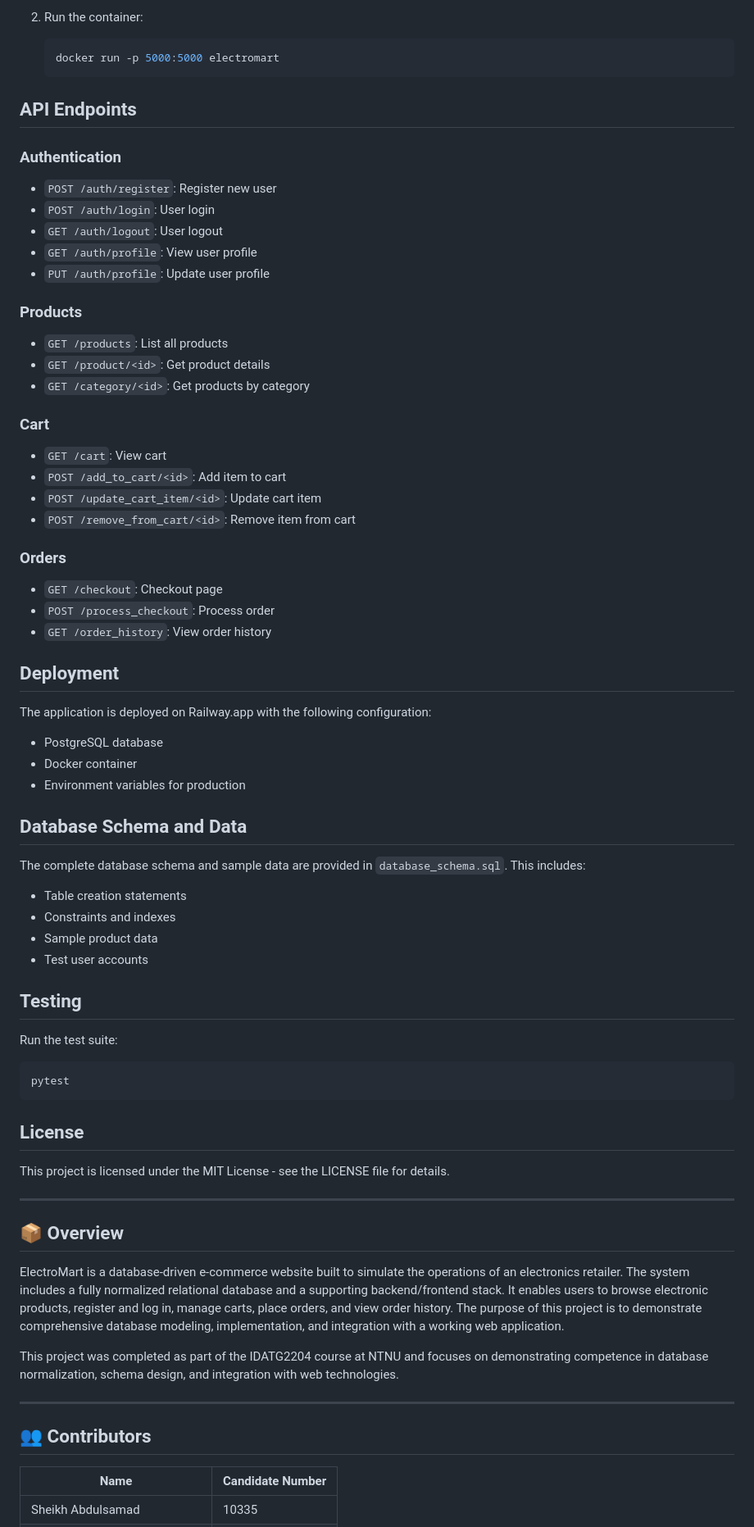
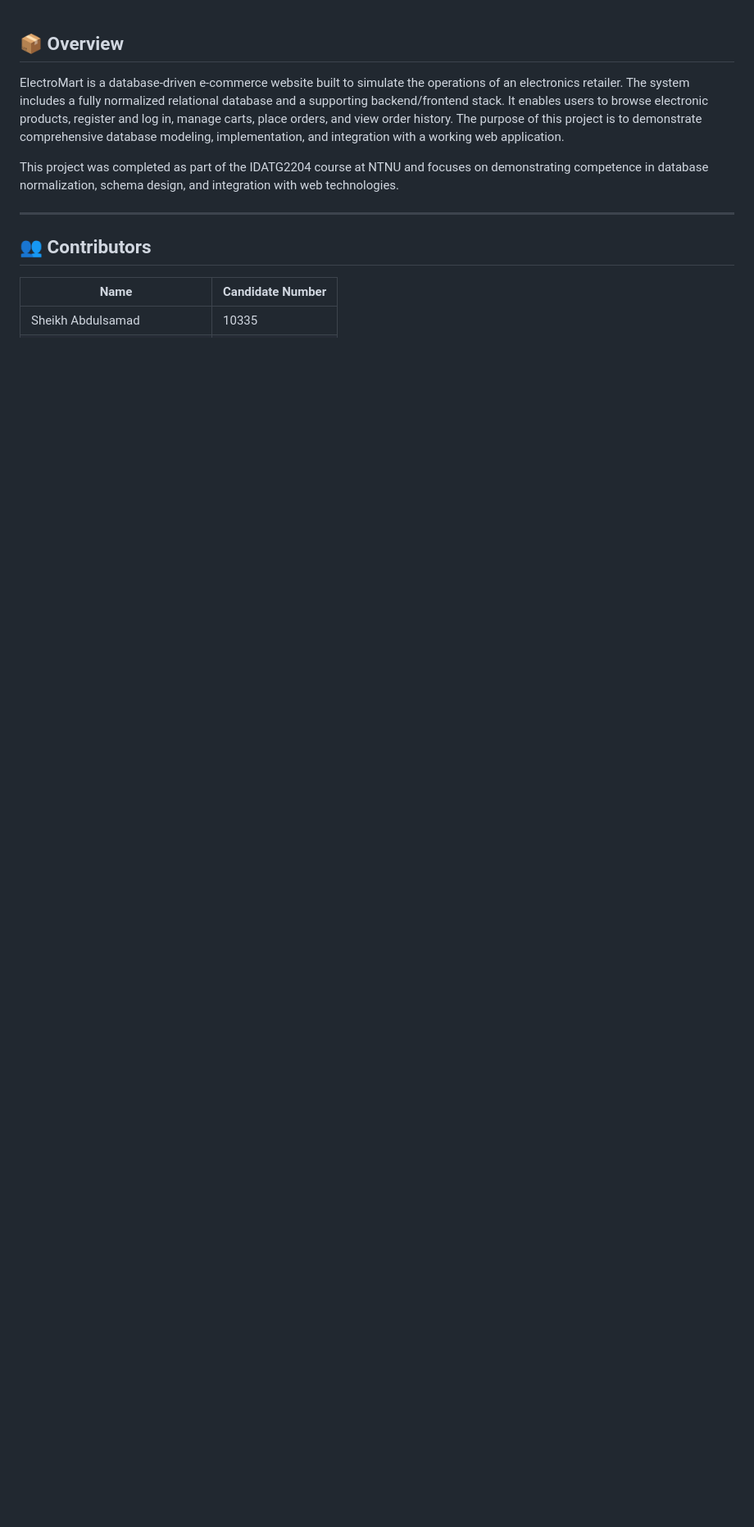
Before and after one commit to abdulsamadsheikh/electromart2, a Markdown page: README.md, the part around one of its changes. Shown at 82% size. GitHub-like rendering; blank space fills up the shorter version.

````diff
--- a/README.md
+++ b/README.md
@@ -77,57 +1,3 @@ The database consists of the following main tables:
-2. Run the container:
-   ```bash
-   docker run -p 5000:5000 electromart
-   ```
-
-## API Endpoints
-
-### Authentication
-- `POST /auth/register`: Register new user
-- `POST /auth/login`: User login
-- `GET /auth/logout`: User logout
-- `GET /auth/profile`: View user profile
-- `PUT /auth/profile`: Update user profile
-
-### Products
-- `GET /products`: List all products
-- `GET /product/<id>`: Get product details
-- `GET /category/<id>`: Get products by category
-
-### Cart
-- `GET /cart`: View cart
-- `POST /add_to_cart/<id>`: Add item to cart
-- `POST /update_cart_item/<id>`: Update cart item
-- `POST /remove_from_cart/<id>`: Remove item from cart
-
-### Orders
-- `GET /checkout`: Checkout page
-- `POST /process_checkout`: Process order
-- `GET /order_history`: View order history
-
-## Deployment
-The application is deployed on Railway.app with the following configuration:
-- PostgreSQL database
-- Docker container
-- Environment variables for production
-
-## Database Schema and Data
-The complete database schema and sample data are provided in `database_schema.sql`. This includes:
-- Table creation statements
-- Constraints and indexes
-- Sample product data
-- Test user accounts
-
-## Testing
-Run the test suite:
-```bash
-pytest
-```
-
-## License
-This project is licensed under the MIT License - see the LICENSE file for details.
-
----
-
 ## 📦 Overview
 
 ElectroMart is a database-driven e-commerce website built to simulate the operations of an electronics retailer. The system includes a fully normalized relational database and a supporting backend/frontend stack. It enables users to browse electronic products, register and log in, manage carts, place orders, and view order history. The purpose of this project is to demonstrate comprehensive database modeling, implementation, and integration with a working web application.
````
Also changed, not shown: other parts of README.md (+1 -77 lines).
